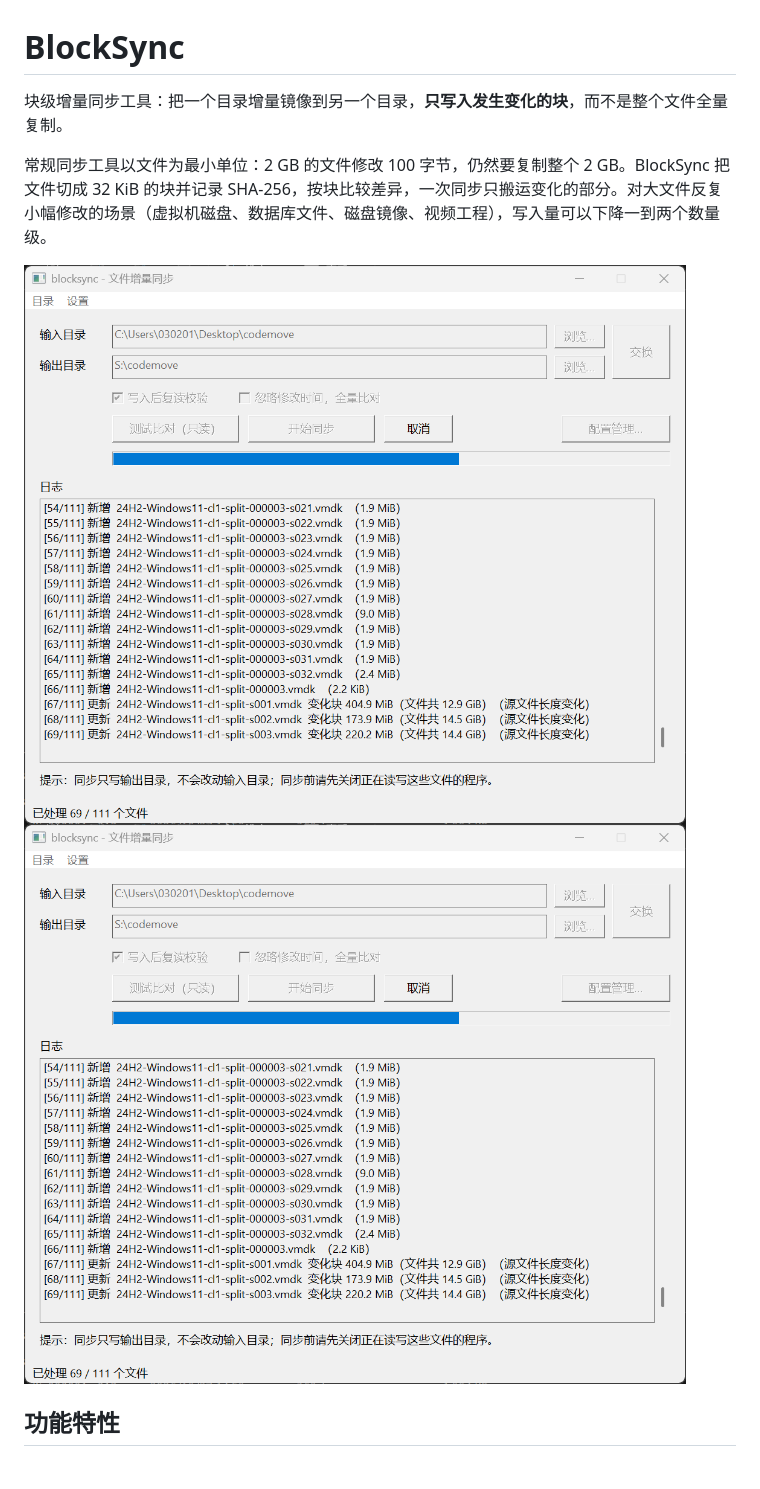
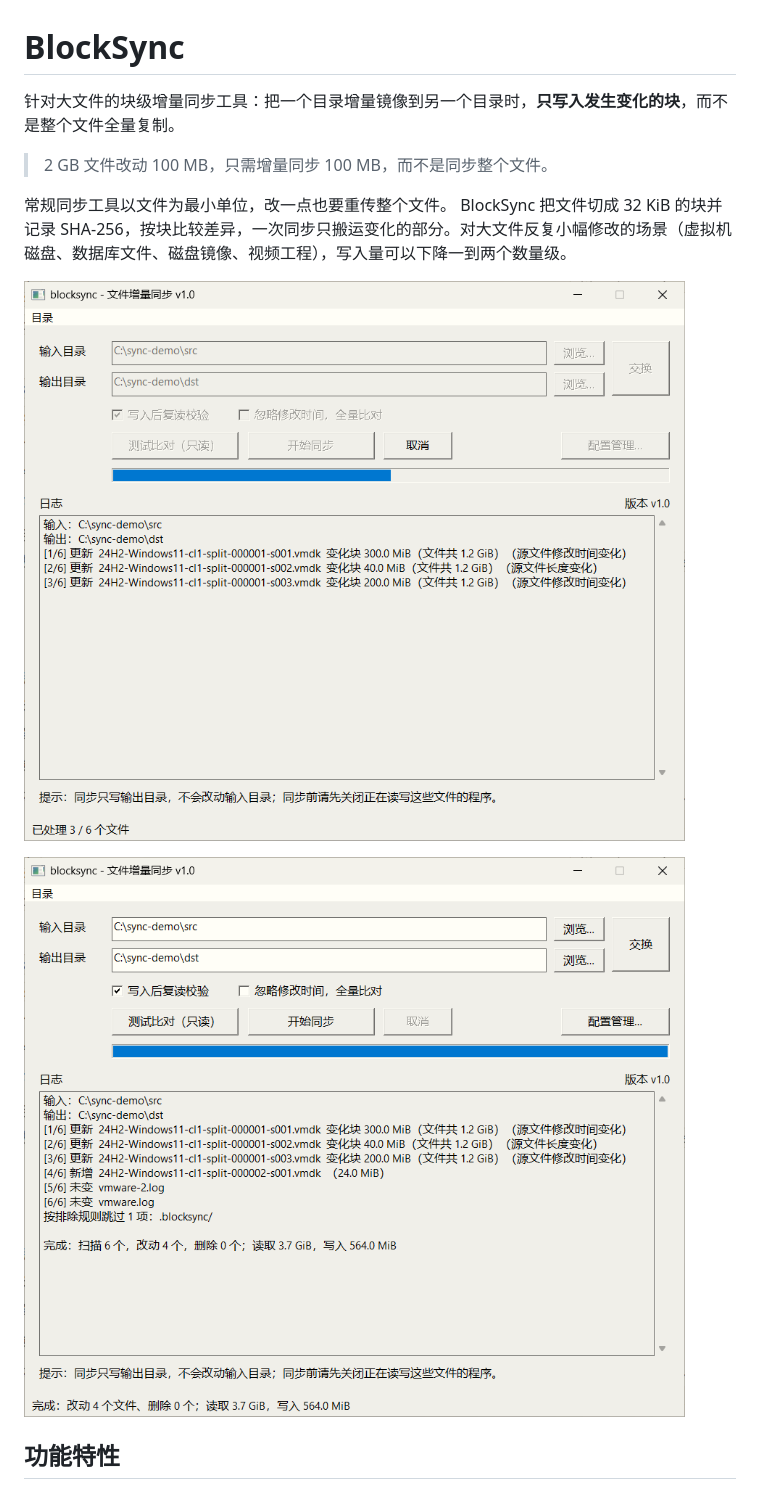
Before and after one commit to DXVE/blocksync, a Markdown page: README.md, the part around one of its changes. GitHub-like rendering; pictures changed too: blocksync-ui-done.png (added), blocksync-ui.png.

Commit message:
docs: 更新界面截图并补充文档格式的增量限制说明
- 替换同步完成态截图，移除旧的测试比对截图
- README 补充文档格式的增量限制说明
- 图形界面文档同步截图引用

```diff
--- a/README.md
+++ b/README.md
@@ -1,11 +1,15 @@
 # BlockSync
 
-块级增量同步工具：把一个目录增量镜像到另一个目录，**只写入发生变化的块**，而不是整个文件全量复制。
+针对大文件的块级增量同步工具：把一个目录增量镜像到另一个目录时，**只写入发生变化的块**，而不是整个文件全量复制。
 
-常规同步工具以文件为最小单位：2 GB 的文件修改 100 字节，仍然要复制整个 2 GB。BlockSync 把文件切成 32 KiB 的块并记录 SHA-256，按块比较差异，一次同步只搬运变化的部分。对大文件反复小幅修改的场景（虚拟机磁盘、数据库文件、磁盘镜像、视频工程），写入量可以下降一到两个数量级。
+> 2 GB 文件改动 100 MB，只需增量同步 100 MB，而不是同步整个文件。
 
-![只读比对：报告文件状态与变化块写入量](blocksync-ui.png)
+常规同步工具以文件为最小单位，改一点也要重传整个文件。
+BlockSync 把文件切成 32 KiB 的块并记录 SHA-256，按块比较差异，一次同步只搬运变化的部分。对大文件反复小幅修改的场景（虚拟机磁盘、数据库文件、磁盘镜像、视频工程），写入量可以下降一到两个数量级。
+
 ![同步运行中：逐文件报告状态与变化块写入量](blocksync-ui.png)
+
+![同步完成：逐文件变化块与合计读写量](blocksync-ui-done.png)
 
 ## 功能特性
 
```
Also changed, not shown: other parts of README.md (+7 -0 lines), wiki/图形界面.md (+1 -1 lines), blocksync-ui-dryrun.png (deleted).
